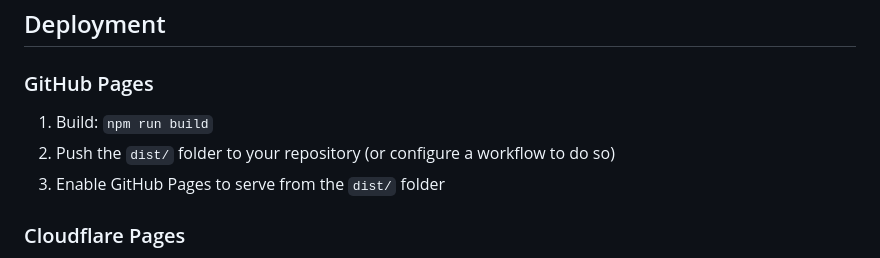
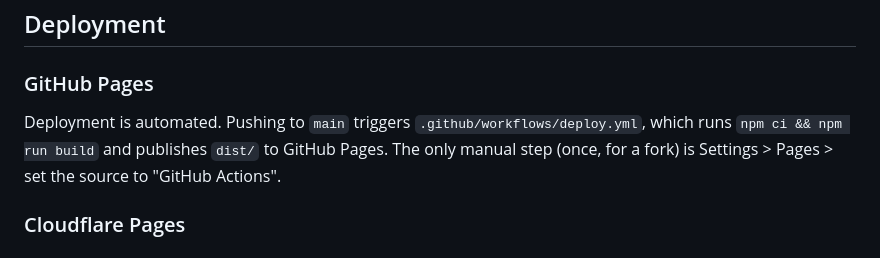
Before and after one commit to bradsec/gridwall, a Markdown page: README.md, the part around the change. GitHub-like rendering.

Commit message:
GW-D1: document the actual GitHub Pages deploy flow
README described a manual dist push, which conflicts with the
Actions-based workflow that requires the Pages source to be
"GitHub Actions".

```diff
--- a/README.md
+++ b/README.md
@@ -77,9 +77,10 @@ Tests use Vitest and cover layout math, resampling, smart-crop logic, grid/mason
 
 ### GitHub Pages
 
-1. Build: `npm run build`
-2. Push the `dist/` folder to your repository (or configure a workflow to do so)
-3. Enable GitHub Pages to serve from the `dist/` folder
+Deployment is automated. Pushing to `main` triggers
+`.github/workflows/deploy.yml`, which runs `npm ci && npm run build` and
+publishes `dist/` to GitHub Pages. The only manual step (once, for a fork) is
+Settings > Pages > set the source to "GitHub Actions".
 
 ### Cloudflare Pages
 
```
